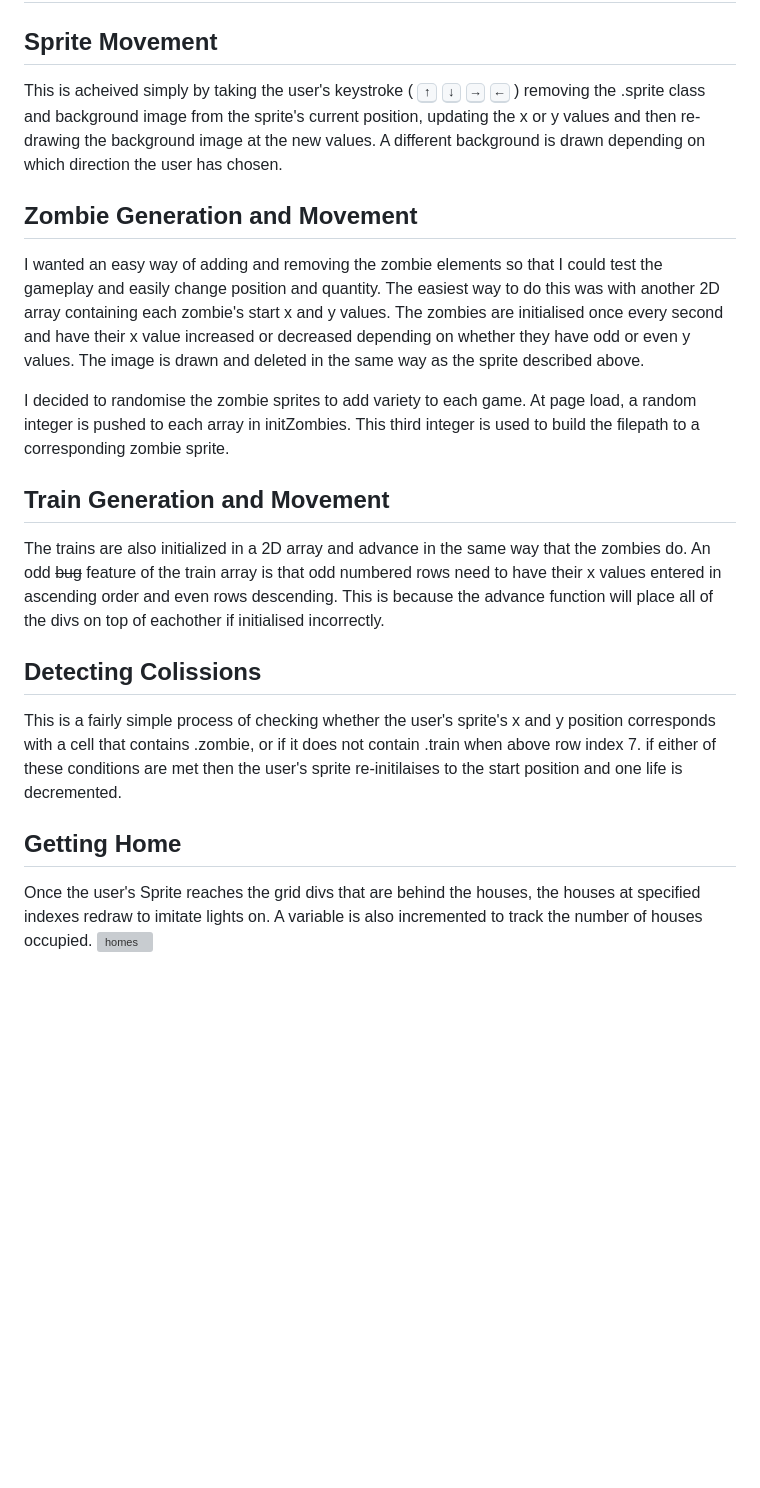
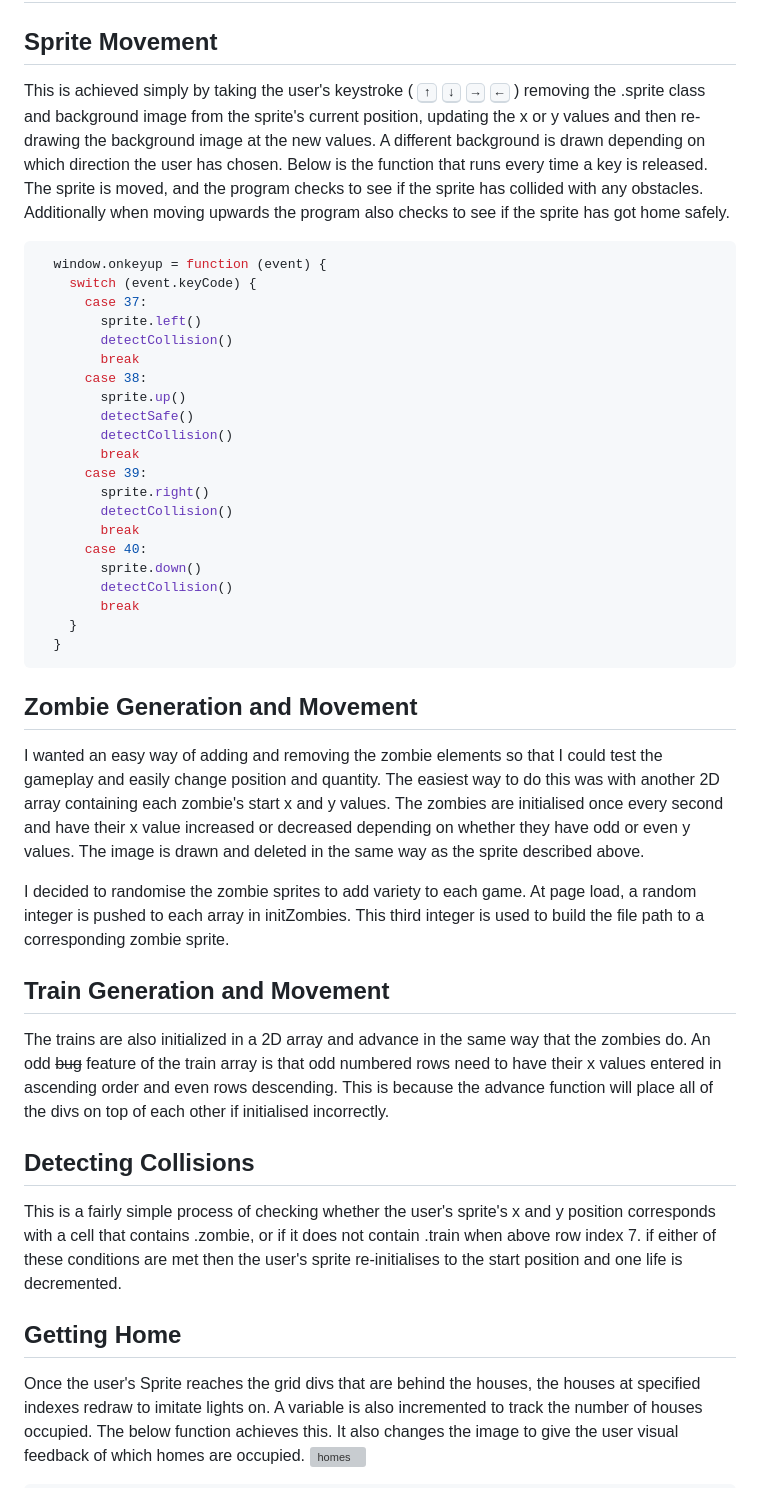
Before and after one commit to Jompra/Pupper-Game, a Markdown page: README.md, the part around the change printed below. GitHub-like rendering; blank space fills up the shorter version; grey boxes are pictures that could not be loaded.

````diff
--- a/README.md
+++ b/README.md
@@ -59,19 +55,43 @@ Using the 2D array did mean that my code became somewhat more difficult to read
 
 ## Sprite Movement
 
-This is acheived simply by taking the user's keystroke ( <kbd>↑</kbd> <kbd>↓</kbd> <kbd>→</kbd> <kbd>←</kbd> ) removing the .sprite class and background image from the sprite's current position, updating the x or y values and then re-drawing the background image at the new values. A different background is drawn depending on which direction the user has chosen.
+This is achieved simply by taking the user's keystroke ( <kbd>↑</kbd> <kbd>↓</kbd> <kbd>→</kbd> <kbd>←</kbd> ) removing the .sprite class and background image from the sprite's current position, updating the x or y values and then re-drawing the background image at the new values. A different background is drawn depending on which direction the user has chosen. Below is the function that runs every time a key is released. The sprite is moved, and the program checks to see if the sprite has collided with any obstacles. Additionally when moving upwards the program also checks to see if the sprite has got home safely.
+
+```javascript
+  window.onkeyup = function (event) {
+    switch (event.keyCode) {
+      case 37:
+        sprite.left()
+        detectCollision()
+        break
+      case 38:
+        sprite.up()
+        detectSafe()
+        detectCollision()
+        break
+      case 39:
+        sprite.right()
+        detectCollision()
+        break
+      case 40:
+        sprite.down()
+        detectCollision()
+        break
+    }
+  }
+```
 
 ## Zombie Generation and Movement
 I wanted an easy way of adding and removing the zombie elements so that I could test the gameplay and easily change position and quantity. The easiest way to do this was with another 2D array containing each zombie's start x and y values. The zombies are initialised once every second and have their x value increased or decreased depending on whether they have odd or even y values. The image is drawn and deleted in the same way as the sprite described above.
 
-I decided to randomise the zombie sprites to add variety to each game. At page load, a random integer is pushed to each array in initZombies. This third integer is used to build the filepath to a corresponding zombie sprite.
+I decided to randomise the zombie sprites to add variety to each game. At page load, a random integer is pushed to each array in initZombies. This third integer is used to build the file path to a corresponding zombie sprite.
 
 ## Train Generation and Movement
-The trains are also initialized in a 2D array and advance in the same way that the zombies do. An odd ~~bug~~ feature of the train array is that odd numbered rows need to have their x values entered in ascending order and even rows descending. This is because the advance function will place all of the divs on top of eachother if initialised incorrectly.
+The trains are also initialized in a 2D array and advance in the same way that the zombies do. An odd ~~bug~~ feature of the train array is that odd numbered rows need to have their x values entered in ascending order and even rows descending. This is because the advance function will place all of the divs on top of each other if initialised incorrectly.
 
-## Detecting Colissions
-This is a fairly simple process of checking whether the user's sprite's x and y position corresponds with a cell that contains .zombie, or if it does not contain .train when above row index 7. if either of these conditions are met then the user's sprite re-initilaises to the start position and one life is decremented.
+## Detecting Collisions
+This is a fairly simple process of checking whether the user's sprite's x and y position corresponds with a cell that contains .zombie, or if it does not contain .train when above row index 7. if either of these conditions are met then the user's sprite re-initialises to the start position and one life is decremented.
 
 ## Getting Home
-Once the user's Sprite reaches the grid divs that are behind the houses, the houses at specified indexes redraw to imitate lights on. A variable is also incremented to track the number of houses occupied.
+Once the user's Sprite reaches the grid divs that are behind the houses, the houses at specified indexes redraw to imitate lights on. A variable is also incremented to track the number of houses occupied. The below function achieves this. It also changes the image to give the user visual feedback of which homes are occupied.
 ![homes](./assets/readme-images/Homes.png)
````
Also changed, not shown: other parts of README.md (+71 -19 lines), assets/readme-images/Frogger_game_arcade.png (deleted), assets/readme-images/GameBoard.png (added), 2 other files.
